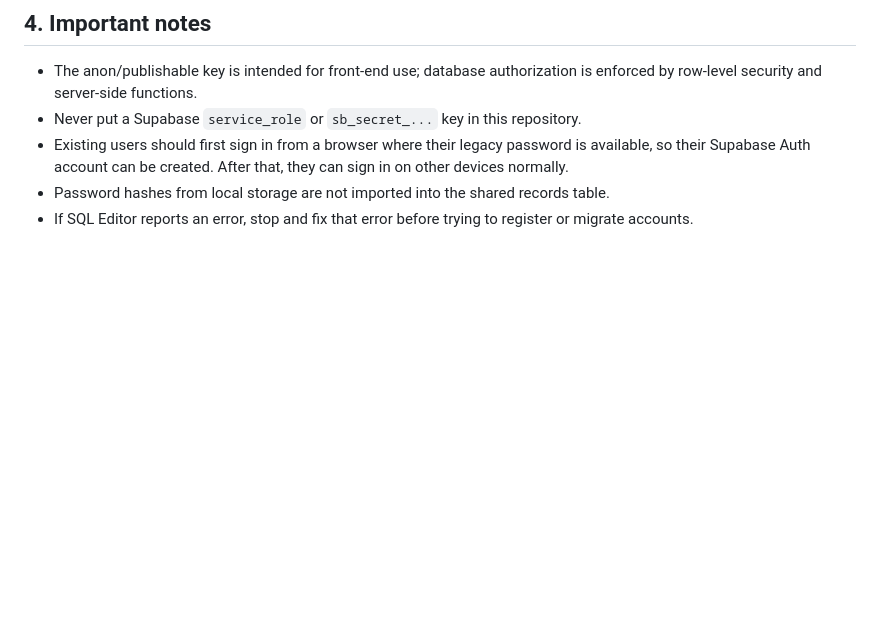
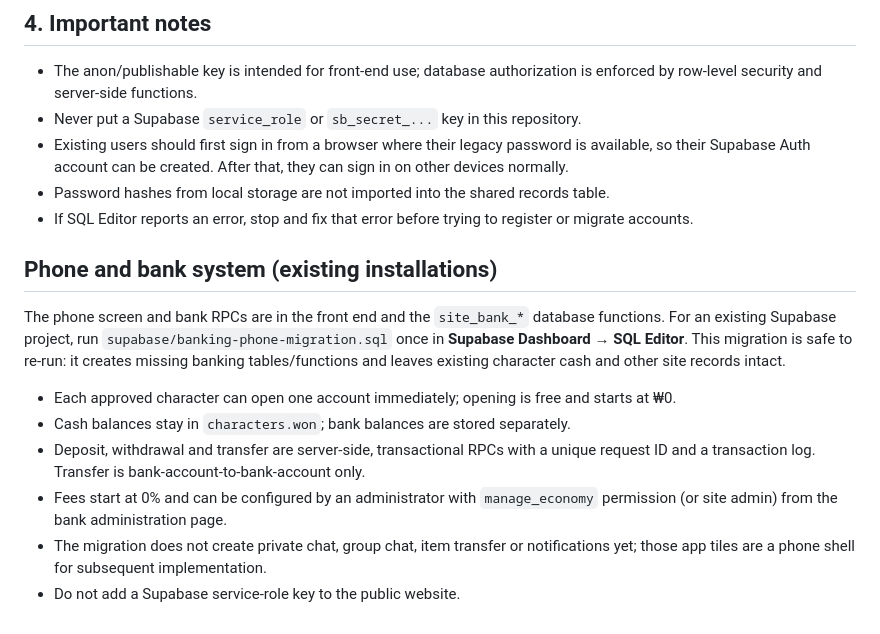
Before and after one commit to smemories145-cpu/trainee-roleplay, a Markdown page: supabase/README.md, the part around the change. Rendered like a GitHub page; blank space fills up the shorter version.

Commit message:
Document phone banking rollout and setup steps

```diff
--- a/supabase/README.md
+++ b/supabase/README.md
@@ -60,3 +60,15 @@ The import is intentionally blocked if cloud records already exist to prevent ac
 - Existing users should first sign in from a browser where their legacy password is available, so their Supabase Auth account can be created. After that, they can sign in on other devices normally.
 - Password hashes from local storage are not imported into the shared records table.
 - If SQL Editor reports an error, stop and fix that error before trying to register or migrate accounts.
+
+
+## Phone and bank system (existing installations)
+
+The phone screen and bank RPCs are in the front end and the `site_bank_*` database functions. For an existing Supabase project, run `supabase/banking-phone-migration.sql` once in **Supabase Dashboard → SQL Editor**. This migration is safe to re-run: it creates missing banking tables/functions and leaves existing character cash and other site records intact.
+
+- Each approved character can open one account immediately; opening is free and starts at ₩0.
+- Cash balances stay in `characters.won`; bank balances are stored separately.
+- Deposit, withdrawal and transfer are server-side, transactional RPCs with a unique request ID and a transaction log. Transfer is bank-account-to-bank-account only.
+- Fees start at 0% and can be configured by an administrator with `manage_economy` permission (or site admin) from the bank administration page.
+- The migration does not create private chat, group chat, item transfer or notifications yet; those app tiles are a phone shell for subsequent implementation.
+- Do not add a Supabase service-role key to the public website.
```
